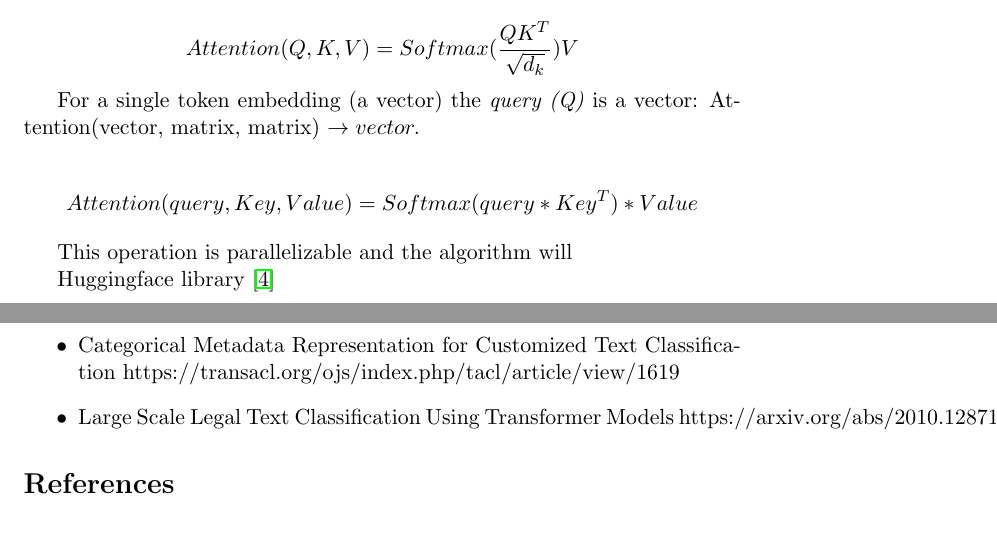
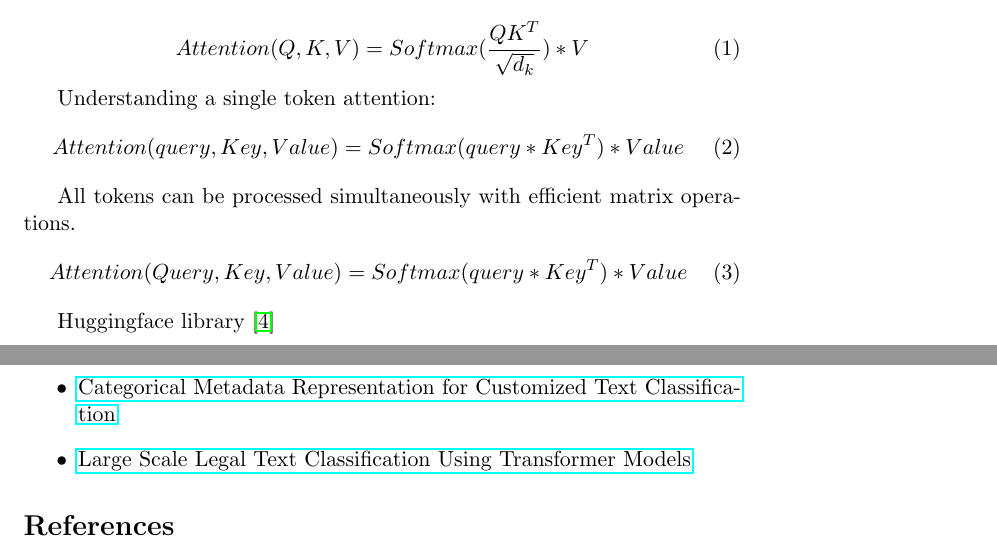
Before and after one commit to lukevancleve/govhawk_ml, a LaTeX document (reports/paper_deeplegis.tex): two parts of pages 3 and 6 of 6, joined at a grey line, cut so that both start at the same text. Compiled offline with pdfLaTeX.

Commit message:
updates pre-meeting

```diff
--- a/reports/paper_deeplegis.tex
+++ b/reports/paper_deeplegis.tex
@@ -78,19 +78,29 @@ carry over from one to the next. Texas meets every two years. In all there are 1
 
 \subsection{Transformers}
 
-Transformers revolutionized natural language processing with the invention of the attention mechanism \cite{DBLP:journals/corr/VaswaniSPUJGKP17}.
+Transformers revolutionized natural language processing with the invention of the attention mechanism \cite{attentionisallyouneed}.
 
-$$ Attention(Q,K,V) = Softmax(\frac{QK^T}{\sqrt{d_k}})V $$
+\begin{equation}
+Attention(Q,K,V) = Softmax(\frac{QK^T}{\sqrt{d_k}}) * V
+\end{equation}
 
-For a single token embedding (a vector) the \textit{query (Q)} is a vector: Attention(vector, matrix, matrix) \rightarrow vector.
+%For a single token embedding (a vector) the \textit{query (Q)} is a vector: Attention(vector, matrix, matrix) \rightarrow vector.
 
-$$Attention(query, Key, Value) = Softmax(query * Key^T) * Value$$
+Understanding a single token attention:
+\begin{equation}
+Attention(query, Key, Value) = Softmax(query * Key^T) * Value
+\end{equation}
 
-This operation is parallelizable and the algorithm will
+All tokens can be processed simultaneously with efficient matrix operations.
+\begin{equation}
+Attention(Query, Key, Value) = Softmax(query * Key^T) * Value
+\end{equation}
+
+%This operation is parallelizable and the algorithm will
 
 
 
-Huggingface library \cite{DBLP:journals/corr/abs-1910-03771}
+Huggingface library \cite{huggingface}
 
 \includegraphics[width=150mm]{network_architecture.jpg}
 %\caption{Figure X - Network Architecture}
@@ -149,8 +159,8 @@ included as to measure the gain from transformers.
 
 \begin{itemize}
   \item \textbf{papers to digest}
-  \item Categorical Metadata Representation for Customized Text Classification  https://transacl.org/ojs/index.php/tacl/article/view/1619
-  \item Large Scale Legal Text Classification Using Transformer Models  https://arxiv.org/abs/2010.12871
+  \item \href{https://transacl.org/ojs/index.php/tacl/article/view/1619}{Categorical Metadata Representation for Customized Text Classification}
+  \item \href{https://arxiv.org/abs/2010.12871}{Large Scale Legal Text Classification Using Transformer Models}
 \end{itemize}
 
 
```
Also changed, not shown: reports/deep_legis.bib (+2 -2 lines), reports/paper_deeplegis.pdf.
